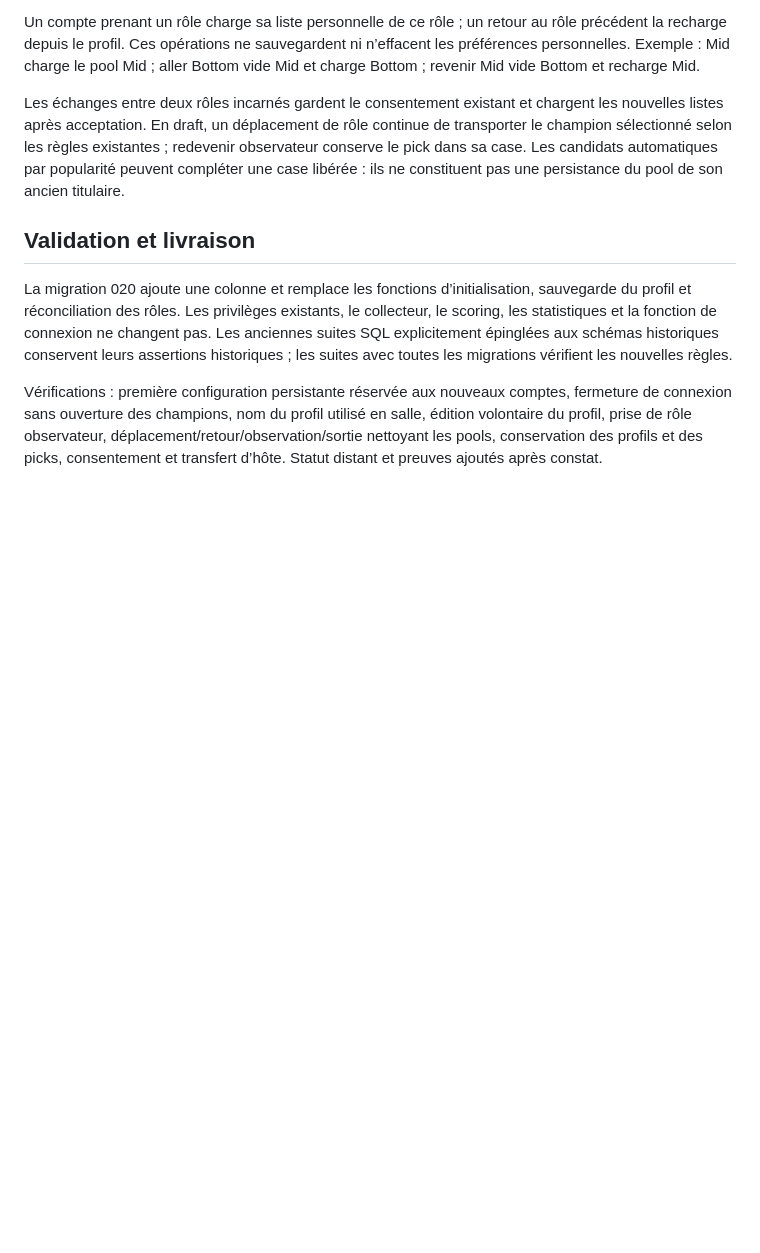
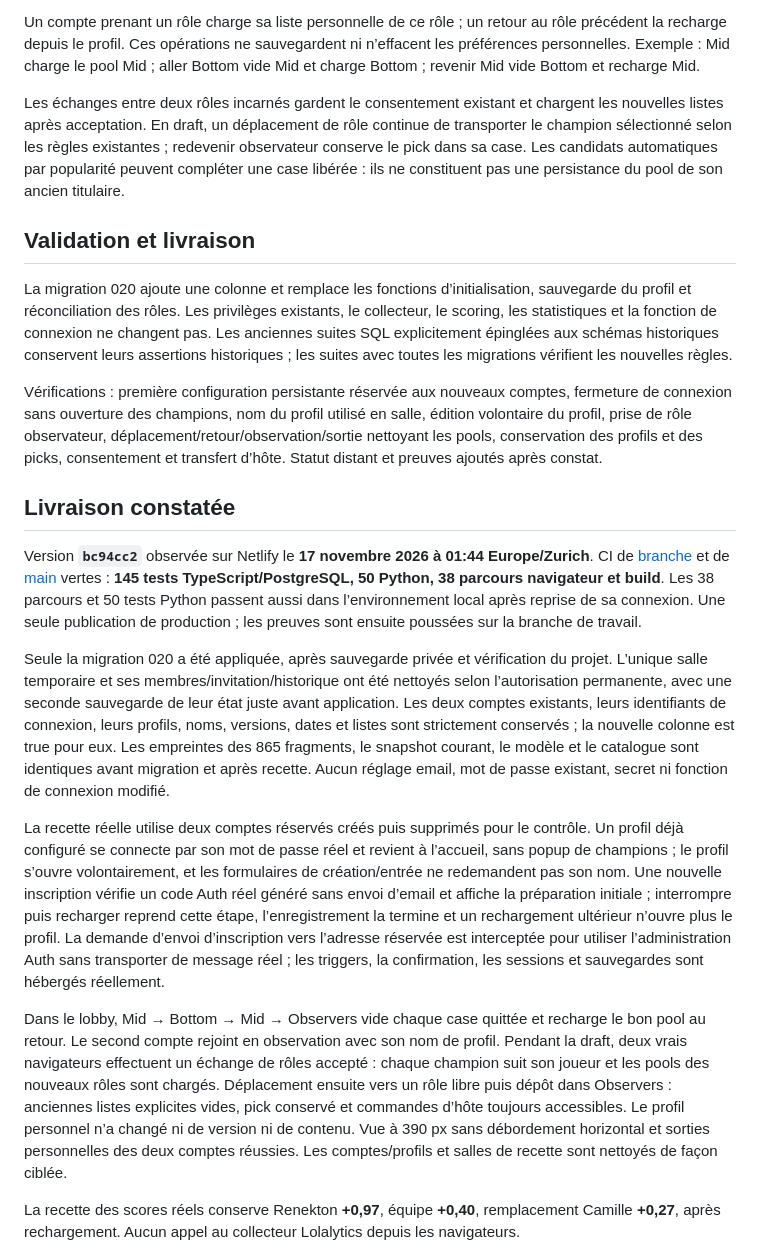
Before and after one commit to NicoHelemon/lol_drafter, a Markdown page: docs/ui/PROFILE_ENTRY_OBSERVERS.md, the part around one of its changes. GitHub-like rendering; blank space fills up the shorter version.

Commit message:
Record hosted profile entry, observer placement and vacated pool verification

```diff
--- a/docs/ui/PROFILE_ENTRY_OBSERVERS.md
+++ b/docs/ui/PROFILE_ENTRY_OBSERVERS.md
@@ -31,3 +31,17 @@ Les échanges entre deux rôles incarnés gardent le consentement existant et ch
 La migration 020 ajoute une colonne et remplace les fonctions d’initialisation, sauvegarde du profil et réconciliation des rôles. Les privilèges existants, le collecteur, le scoring, les statistiques et la fonction de connexion ne changent pas. Les anciennes suites SQL explicitement épinglées aux schémas historiques conservent leurs assertions historiques ; les suites avec toutes les migrations vérifient les nouvelles règles.
 
 Vérifications : première configuration persistante réservée aux nouveaux comptes, fermeture de connexion sans ouverture des champions, nom du profil utilisé en salle, édition volontaire du profil, prise de rôle observateur, déplacement/retour/observation/sortie nettoyant les pools, conservation des profils et des picks, consentement et transfert d’hôte. Statut distant et preuves ajoutés après constat.
+
+
+## Livraison constatée
+
+Version **`bc94cc2`** observée sur Netlify le **17 novembre 2026 à 01:44 Europe/Zurich**. CI de [branche](https://github.com/NicoHelemon/lol_drafter/actions/runs/43989670773) et de [main](https://github.com/NicoHelemon/lol_drafter/actions/runs/43989960230) vertes : **145 tests TypeScript/PostgreSQL, 50 Python, 38 parcours navigateur et build**. Les 38 parcours et 50 tests Python passent aussi dans l’environnement local après reprise de sa connexion. Une seule publication de production ; les preuves sont ensuite poussées sur la branche de travail.
+
+Seule la migration 020 a été appliquée, après sauvegarde privée et vérification du projet. L’unique salle temporaire et ses membres/invitation/historique ont été nettoyés selon l’autorisation permanente, avec une seconde sauvegarde de leur état juste avant application. Les deux comptes existants, leurs identifiants de connexion, leurs profils, noms, versions, dates et listes sont strictement conservés ; la nouvelle colonne est true pour eux. Les empreintes des 865 fragments, le snapshot courant, le modèle et le catalogue sont identiques avant migration et après recette. Aucun réglage email, mot de passe existant, secret ni fonction de connexion modifié.
+
+La recette réelle utilise deux comptes réservés créés puis supprimés pour le contrôle. Un profil déjà configuré se connecte par son mot de passe réel et revient à l’accueil, sans popup de champions ; le profil s’ouvre volontairement, et les formulaires de création/entrée ne redemandent pas son nom. Une nouvelle inscription vérifie un code Auth réel généré sans envoi d’email et affiche la préparation initiale ; interrompre puis recharger reprend cette étape, l’enregistrement la termine et un rechargement ultérieur n’ouvre plus le profil. La demande d’envoi d’inscription vers l’adresse réservée est interceptée pour utiliser l’administration Auth sans transporter de message réel ; les triggers, la confirmation, les sessions et sauvegardes sont hébergés réellement.
+
+Dans le lobby, Mid → Bottom → Mid → Observers vide chaque case quittée et recharge le bon pool au retour. Le second compte rejoint en observation avec son nom de profil. Pendant la draft, deux vrais navigateurs effectuent un échange de rôles accepté : chaque champion suit son joueur et les pools des nouveaux rôles sont chargés. Déplacement ensuite vers un rôle libre puis dépôt dans Observers : anciennes listes explicites vides, pick conservé et commandes d’hôte toujours accessibles. Le profil personnel n’a changé ni de version ni de contenu. Vue à 390 px sans débordement horizontal et sorties personnelles des deux comptes réussies. Les comptes/profils et salles de recette sont nettoyés de façon ciblée.
+
+La recette des scores réels conserve Renekton **+0,97**, équipe **+0,40**, remplacement Camille **+0,27**, après rechargement. Aucun appel au collecteur Lolalytics depuis les navigateurs.
+
```
Also changed, not shown: other parts of docs/ui/PROFILE_ENTRY_OBSERVERS.md (+7 -0 lines), docs/HANDOFF.md (+1 -1 lines), docs/ui/PASSWORD_ACCOUNTS.md (+2 -0 lines), docs/ui/evidence/profile-entry-connected.png (added), docs/ui/evidence/profile-entry-mobile.png (added), docs/ui/evidence/profile-entry-observers.png (added), docs/ui/evidence/profile-entry-sign-in.png (added), 1 other file.
